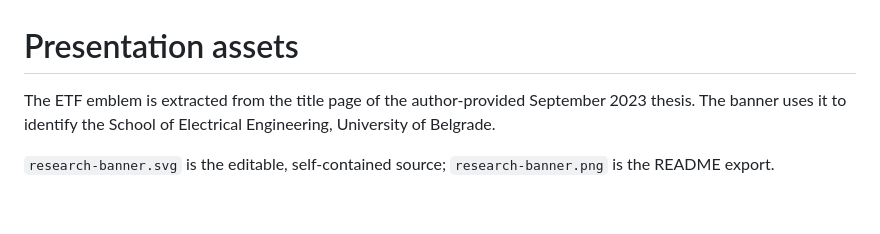
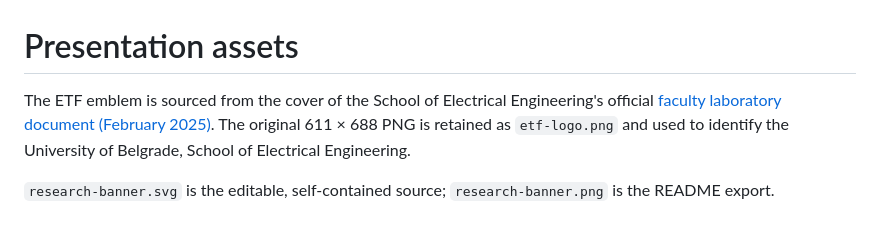
Before and after one commit to stefisha/DetectingNFTs-MasterThesis, a Markdown page: assets/README.md, the part around the change. Rendered like a GitHub page.

Commit message:
Use official ETF emblem and clarify publication progress

```diff
--- a/assets/README.md
+++ b/assets/README.md
@@ -1,5 +1,5 @@
 # Presentation assets
 
-The ETF emblem is extracted from the title page of the author-provided September 2023 thesis. The banner uses it to identify the School of Electrical Engineering, University of Belgrade.
+The ETF emblem is sourced from the cover of the School of Electrical Engineering's official [faculty laboratory document (February 2025)](https://www.etf.bg.ac.rs/uploads/files/obavestenja/Samovrednovanje/2024-25/Prilog_11.4_Spisak_laboratorija_2024_2025_sa_opisima.pdf). The original 611 × 688 PNG is retained as `etf-logo.png` and used to identify the University of Belgrade, School of Electrical Engineering.
 
 `research-banner.svg` is the editable, self-contained source; `research-banner.png` is the README export.
```
Also changed, not shown: README.md (+1 -1 lines), docs/RESEARCH_NOTES.md (+1 -1 lines), assets/etf-logo.png, assets/research-banner.png, 1 other file.
